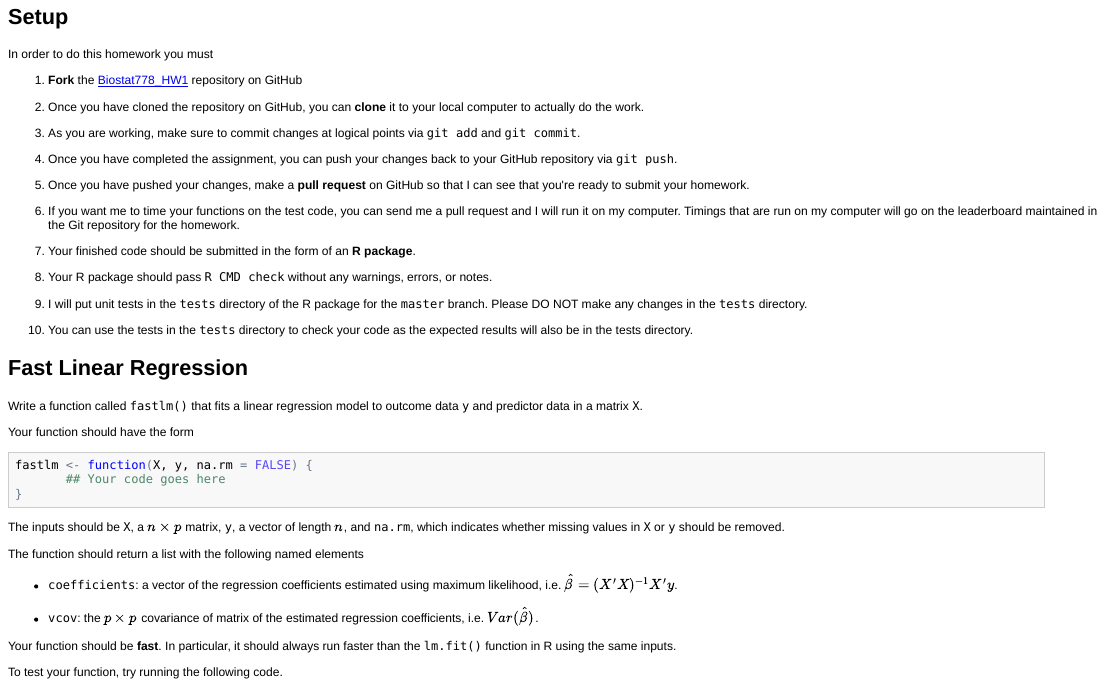
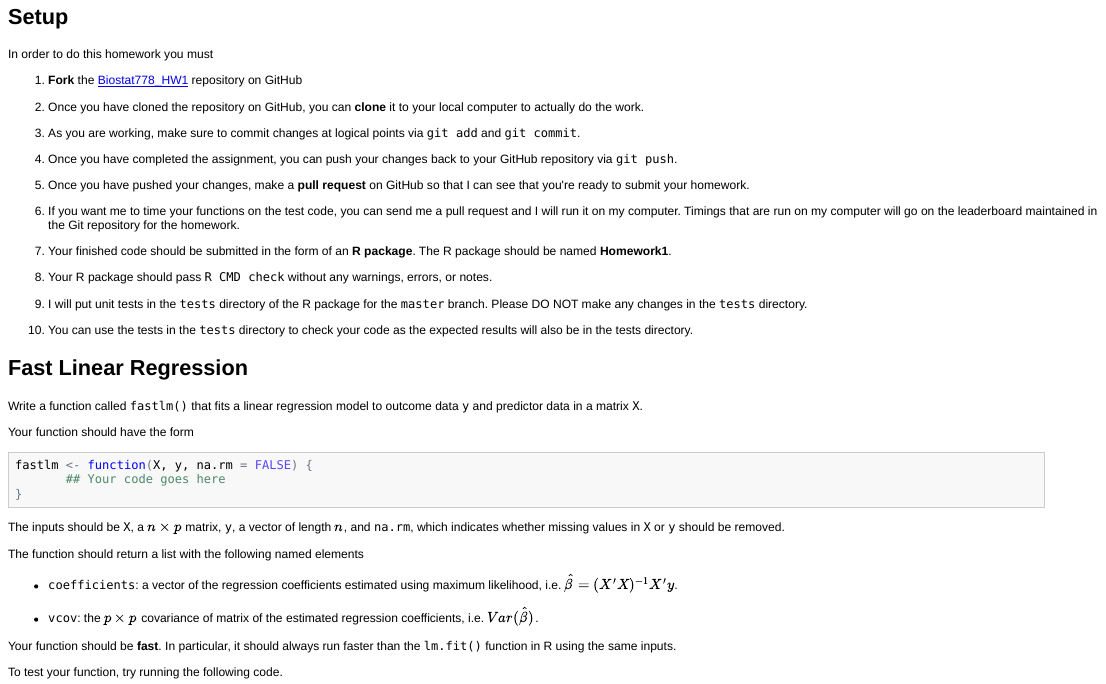
Before and after one commit to rdpeng/Biostat778_HW1, an R Markdown document (index.Rmd): the page in a window 1100 px wide, from 110 px down. The pictures show the output file index.html that the author committed with the source, opened offline.

Commit message:
Indicate name of R package should be `Homework1'

```diff
--- a/index.Rmd
+++ b/index.Rmd
@@ -30,7 +30,7 @@ are run on my computer will go on the leaderboard maintained in the
 Git repository for the homework.
 
 7.  Your finished code should be submitted in the form of an **R
-package**.
+package**. The R package should be named **Homework1**.
 
 8.  Your R package should pass `R CMD check` without any warnings,
 errors, or notes.
```
Also changed, not shown: index.html.
